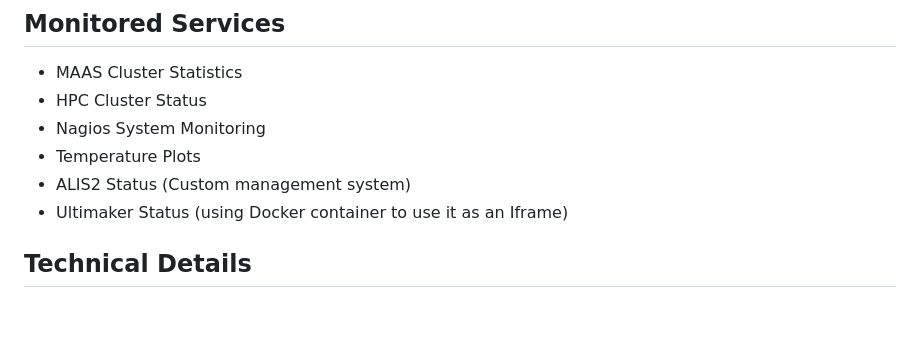
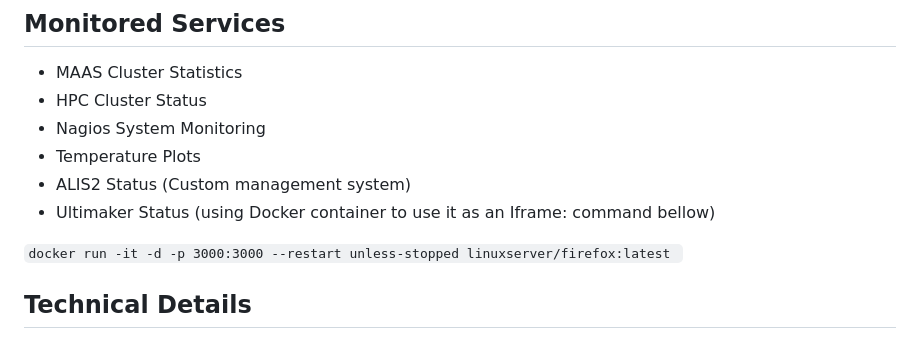
Before and after one commit to AmaRocket/Monitoring-Dashboard, a Markdown page: README.md, the part around the change. GitHub-like rendering; blank space fills up the shorter version.

````diff
--- a/README.md
+++ b/README.md
@@ -18,7 +18,9 @@ A responsive, interactive dashboard for monitoring various system services and m
 - Nagios System Monitoring
 - Temperature Plots
 - ALIS2 Status (Custom management system)
-- Ultimaker Status (using Docker container to use it as an Iframe)
+- Ultimaker Status (using Docker container to use it as an Iframe: command bellow)
+
+```docker run -it -d -p 3000:3000 --restart unless-stopped linuxserver/firefox:latest ```
 
 ## Technical Details
 
````
